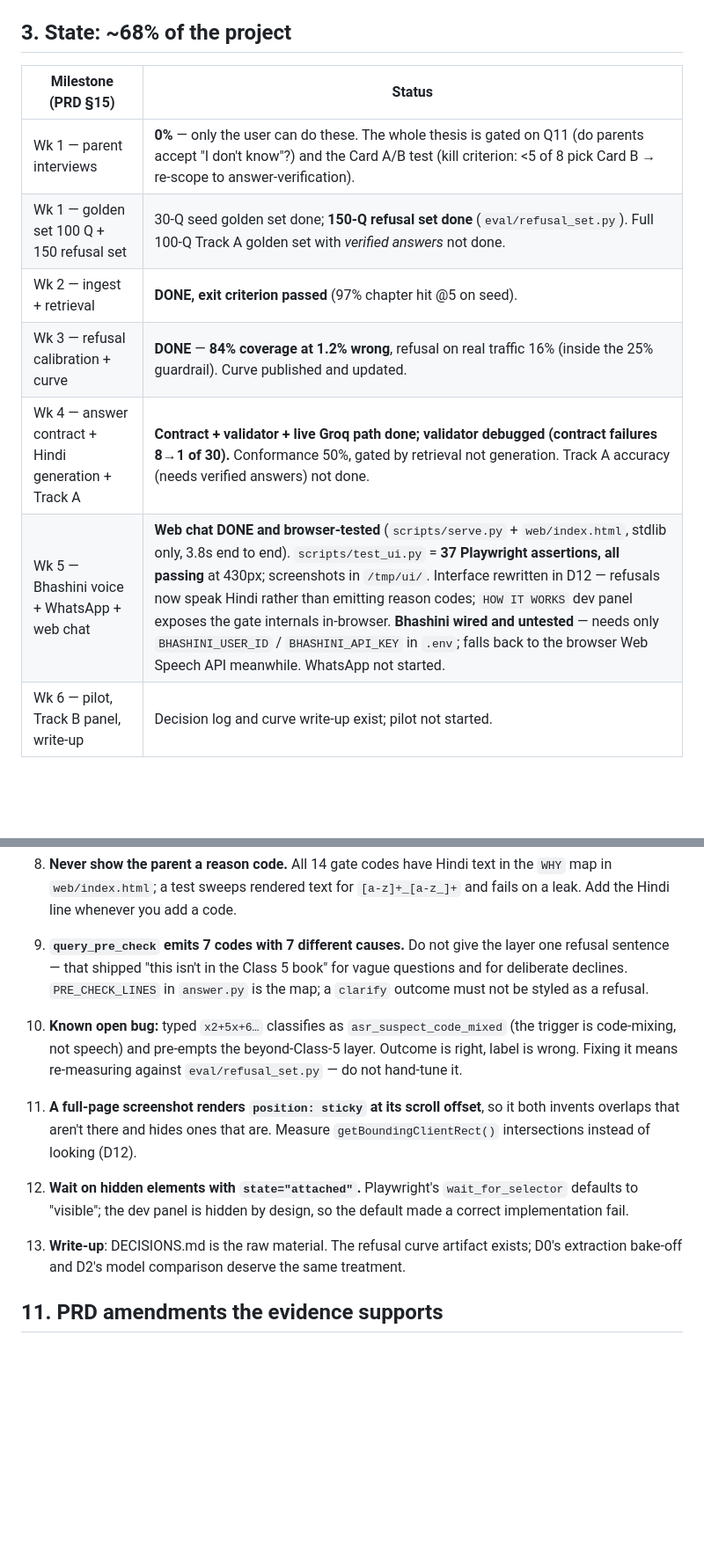
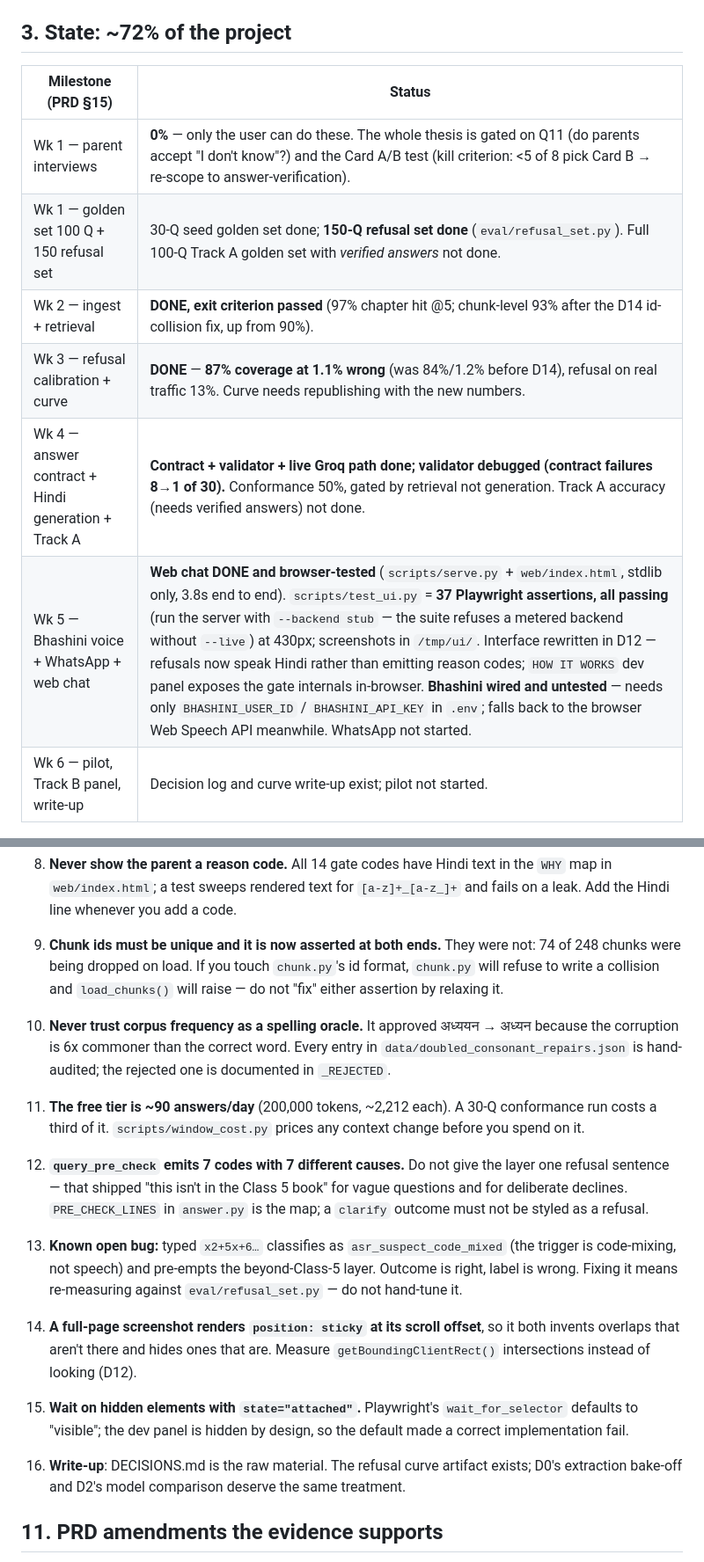
Before and after one commit to prradyumn/homework-saarthi, a Markdown page: HANDOFF.md, 2 parts joined by grey strips. Shown at 88% size. GitHub-like rendering; blank space fills up the shorter version.

Commit message:
handoff: 72%, corrected metrics, and the D14 traps
Records the post-D14 numbers (retrieval 93%, refusal 87%/1.1%), notes that every
generation figure predates the corpus fix and is not comparable, and queues the
three runs that fit in one day's budget. Adds the traps: chunk ids are asserted
unique at both ends, corpus frequency is not a spelling oracle, and the free
tier is ~90 answers/day.

Co-Authored-By: Claude Opus 5 (1M context) <noreply@anthropic.com>

```diff
--- a/HANDOFF.md
+++ b/HANDOFF.md
@@ -59,16 +59,16 @@ Google Doc link in the original brief needs auth — use the PDF.
 - **Never redistribute the textbook** — pages carry "© NCERT / not to be
   republished". `ingest/raw`, `ingest/pages`, `ingest/extracted` are gitignored.
 
-## 3. State: ~68% of the project
+## 3. State: ~72% of the project
 
 | Milestone (PRD §15) | Status |
 |---|---|
 | Wk 1 — parent interviews | **0%** — only the user can do these. The whole thesis is gated on Q11 (do parents accept "I don't know"?) and the Card A/B test (kill criterion: <5 of 8 pick Card B → re-scope to answer-verification). |
 | Wk 1 — golden set 100 Q + 150 refusal set | 30-Q seed golden set done; **150-Q refusal set done** (`eval/refusal_set.py`). Full 100-Q Track A golden set with *verified answers* not done. |
-| Wk 2 — ingest + retrieval | **DONE, exit criterion passed** (97% chapter hit @5 on seed). |
-| Wk 3 — refusal calibration + curve | **DONE** — **84% coverage at 1.2% wrong**, refusal on real traffic 16% (inside the 25% guardrail). Curve published and updated. |
+| Wk 2 — ingest + retrieval | **DONE, exit criterion passed** (97% chapter hit @5; chunk-level 93% after the D14 id-collision fix, up from 90%). |
+| Wk 3 — refusal calibration + curve | **DONE** — **87% coverage at 1.1% wrong** (was 84%/1.2% before D14), refusal on real traffic 13%. Curve needs republishing with the new numbers. |
 | Wk 4 — answer contract + Hindi generation + Track A | **Contract + validator + live Groq path done; validator debugged (contract failures 8→1 of 30).** Conformance 50%, gated by retrieval not generation. Track A accuracy (needs verified answers) not done. |
-| Wk 5 — Bhashini voice + WhatsApp + web chat | **Web chat DONE and browser-tested** (`scripts/serve.py` + `web/index.html`, stdlib only, 3.8s end to end). `scripts/test_ui.py` = **37 Playwright assertions, all passing** at 430px; screenshots in `/tmp/ui/`. Interface rewritten in D12 — refusals now speak Hindi rather than emitting reason codes; `HOW IT WORKS` dev panel exposes the gate internals in-browser. **Bhashini wired and untested** — needs only `BHASHINI_USER_ID` / `BHASHINI_API_KEY` in `.env`; falls back to the browser Web Speech API meanwhile. WhatsApp not started. |
+| Wk 5 — Bhashini voice + WhatsApp + web chat | **Web chat DONE and browser-tested** (`scripts/serve.py` + `web/index.html`, stdlib only, 3.8s end to end). `scripts/test_ui.py` = **37 Playwright assertions, all passing** (run the server with `--backend stub` — the suite refuses a metered backend without `--live`) at 430px; screenshots in `/tmp/ui/`. Interface rewritten in D12 — refusals now speak Hindi rather than emitting reason codes; `HOW IT WORKS` dev panel exposes the gate internals in-browser. **Bhashini wired and untested** — needs only `BHASHINI_USER_ID` / `BHASHINI_API_KEY` in `.env`; falls back to the browser Web Speech API meanwhile. WhatsApp not started. |
 | Wk 6 — pilot, Track B panel, write-up | Decision log and curve write-up exist; pilot not started. |
 
 ## 4. Accounts and secrets
@@ -307,25 +316,39 @@ cd "/Users/pradyumnawasthi/homework saarthi"
    the `WHY` map in `web/index.html`; a test sweeps rendered text for
    `[a-z]+_[a-z_]+` and fails on a leak. Add the Hindi line whenever you add a code.
 
-9. **`query_pre_check` emits 7 codes with 7 different causes.** Do not give the
+9. **Chunk ids must be unique and it is now asserted at both ends.** They were
+   not: 74 of 248 chunks were being dropped on load. If you touch `chunk.py`'s id
+   format, `chunk.py` will refuse to write a collision and `load_chunks()` will
+   raise — do not "fix" either assertion by relaxing it.
+
+10. **Never trust corpus frequency as a spelling oracle.** It approved
+   अध्ययन → अध्यन because the corruption is 6x commoner than the correct word.
+   Every entry in `data/doubled_consonant_repairs.json` is hand-audited; the
+   rejected one is documented in `_REJECTED`.
+
+11. **The free tier is ~90 answers/day** (200,000 tokens, ~2,212 each). A 30-Q
+   conformance run costs a third of it. `scripts/window_cost.py` prices any
+   context change before you spend on it.
+
+12. **`query_pre_check` emits 7 codes with 7 different causes.** Do not give the
    layer one refusal sentence — that shipped "this isn't in the Class 5 book" for
    vague questions and for deliberate declines. `PRE_CHECK_LINES` in `answer.py`
    is the map; a `clarify` outcome must not be styled as a refusal.
 
-10. **Known open bug:** typed `x2+5x+6…` classifies as `asr_suspect_code_mixed`
+13. **Known open bug:** typed `x2+5x+6…` classifies as `asr_suspect_code_mixed`
    (the trigger is code-mixing, not speech) and pre-empts the beyond-Class-5
    layer. Outcome is right, label is wrong. Fixing it means re-measuring against
    `eval/refusal_set.py` — do not hand-tune it.
 
-11. **A full-page screenshot renders `position: sticky` at its scroll offset**, so
+14. **A full-page screenshot renders `position: sticky` at its scroll offset**, so
    it both invents overlaps that aren't there and hides ones that are. Measure
    `getBoundingClientRect()` intersections instead of looking (D12).
 
-12. **Wait on hidden elements with `state="attached"`.** Playwright's
+15. **Wait on hidden elements with `state="attached"`.** Playwright's
    `wait_for_selector` defaults to "visible"; the dev panel is hidden by design,
    so the default made a correct implementation fail.
 
-13. **Write-up**: DECISIONS.md is the raw material. The refusal curve artifact exists;
+16. **Write-up**: DECISIONS.md is the raw material. The refusal curve artifact exists;
    D0's extraction bake-off and D2's model comparison deserve the same treatment.
 
 ## 11. PRD amendments the evidence supports
```
Also changed, not shown: other parts of HANDOFF.md (+9 -0 lines).
